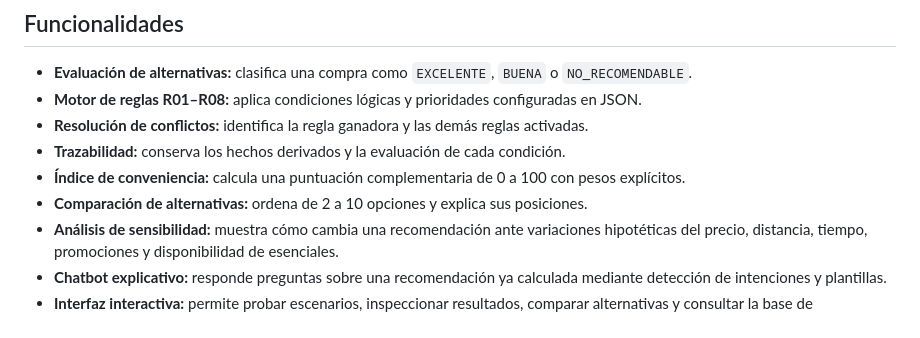
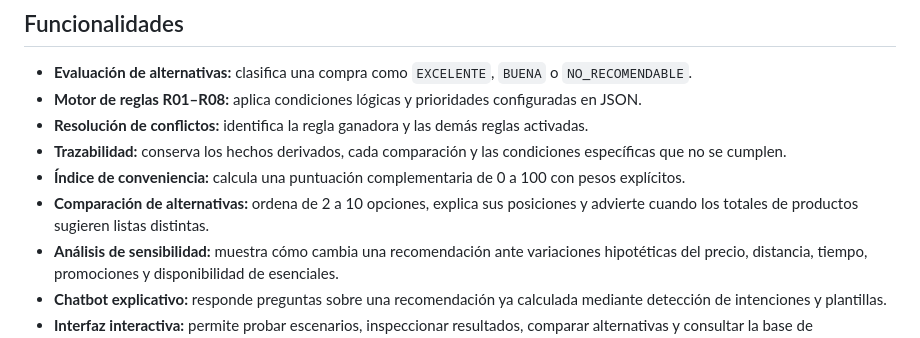
Before and after one commit to Stven2909/smartmarket-sv, a Markdown page: README.md, the part around the change. Rendered like a GitHub page.

Commit message:
docs: documentar trazabilidad detallada y alertas de comparabilidad

```diff
--- a/README.md
+++ b/README.md
@@ -18,9 +18,9 @@ Cada recomendación incluye su conclusión, una acción sugerida y la explicaci
 - **Evaluación de alternativas:** clasifica una compra como `EXCELENTE`, `BUENA` o `NO_RECOMENDABLE`.
 - **Motor de reglas R01–R08:** aplica condiciones lógicas y prioridades configuradas en JSON.
 - **Resolución de conflictos:** identifica la regla ganadora y las demás reglas activadas.
-- **Trazabilidad:** conserva los hechos derivados y la evaluación de cada condición.
+- **Trazabilidad:** conserva los hechos derivados, cada comparación y las condiciones específicas que no se cumplen.
 - **Índice de conveniencia:** calcula una puntuación complementaria de 0 a 100 con pesos explícitos.
-- **Comparación de alternativas:** ordena de 2 a 10 opciones y explica sus posiciones.
+- **Comparación de alternativas:** ordena de 2 a 10 opciones, explica sus posiciones y advierte cuando los totales de productos sugieren listas distintas.
 - **Análisis de sensibilidad:** muestra cómo cambia una recomendación ante variaciones hipotéticas del precio, distancia, tiempo, promociones y disponibilidad de esenciales.
 - **Chatbot explicativo:** responde preguntas sobre una recomendación ya calculada mediante detección de intenciones y plantillas.
 - **Interfaz interactiva:** permite probar escenarios, inspeccionar resultados, comparar alternativas y consultar la base de conocimiento.
```
